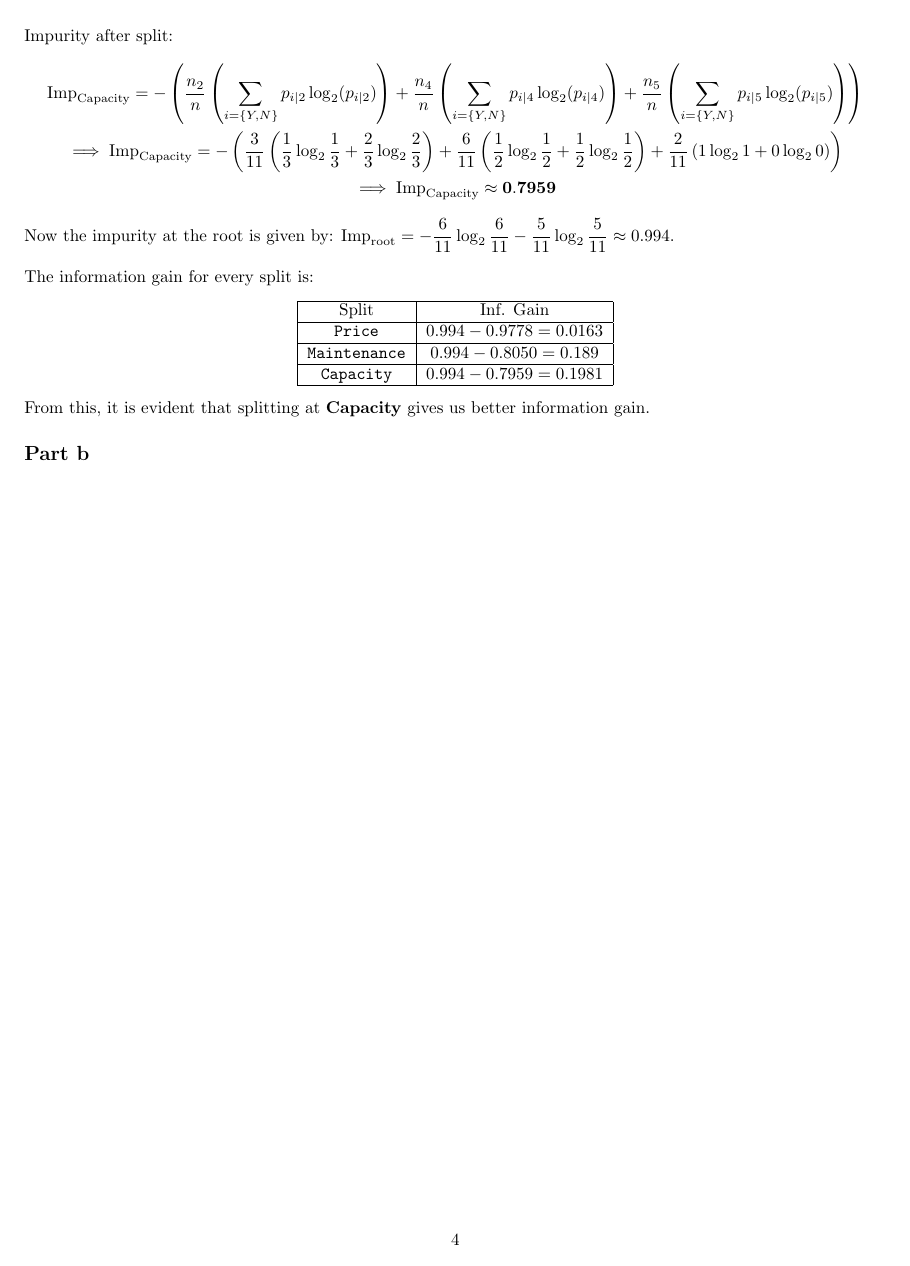
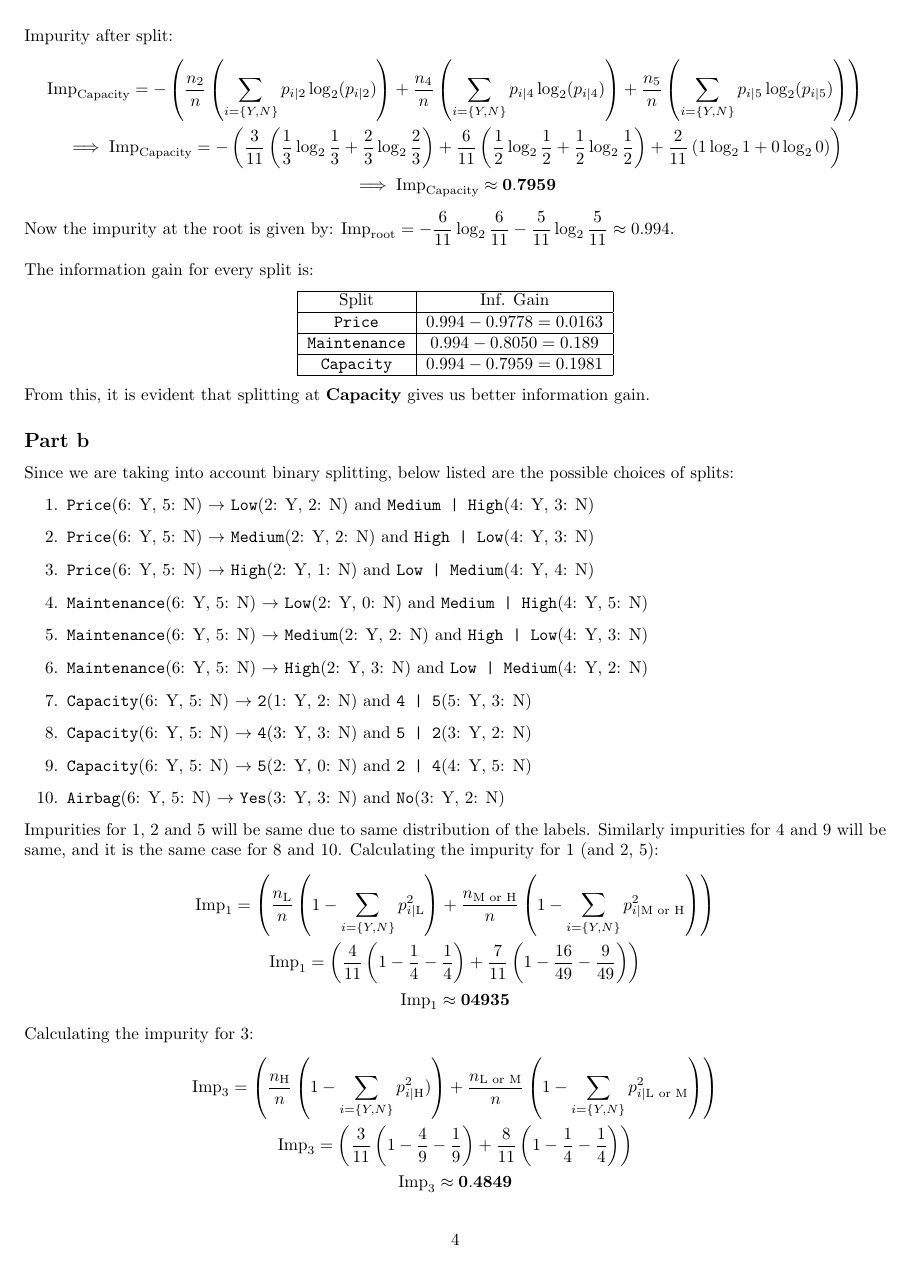
Before and after one commit to vishwakftw/CS6510-AML, a LaTeX problem sheet (Assignment-1/Solutions-Assgn1.tex): page 4 of 4 before the commit and page 4 of 5 after it. Compiled offline with pdfLaTeX.

Commit message:
Assignment 1 update 5

```diff
--- a/Assignment-1/Solutions-Assgn1.tex
+++ b/Assignment-1/Solutions-Assgn1.tex
@@ -212,3 +212,37 @@ Split & Inf. Gain \\
 From this, it is evident that splitting at \textbf{Capacity} gives us better information gain.
 \end{flushleft}
 \subsection*{Part b}
+\begin{flushleft}
+Since we are taking into account binary splitting, below listed are the possible choices of splits:
+\begin{enumerate}
+\item \texttt{Price}(6: Y, 5: N) \(\rightarrow\) \texttt{Low}(2: Y, 2: N) and \texttt{Medium | High}(4: Y, 3: N)
+\item \texttt{Price}(6: Y, 5: N) \(\rightarrow\) \texttt{Medium}(2: Y, 2: N) and \texttt{High | Low}(4: Y, 3: N)
+\item \texttt{Price}(6: Y, 5: N) \(\rightarrow\) \texttt{High}(2: Y, 1: N) and \texttt{Low | Medium}(4: Y, 4: N)
+\item \texttt{Maintenance}(6: Y, 5: N) \(\rightarrow\) \texttt{Low}(2: Y, 0: N) and \texttt{Medium | High}(4: Y, 5: N)
+\item \texttt{Maintenance}(6: Y, 5: N) \(\rightarrow\) \texttt{Medium}(2: Y, 2: N) and \texttt{High | Low}(4: Y, 3: N)
+\item \texttt{Maintenance}(6: Y, 5: N) \(\rightarrow\) \texttt{High}(2: Y, 3: N) and \texttt{Low | Medium}(4: Y, 2: N)
+\item \texttt{Capacity}(6: Y, 5: N) \(\rightarrow\) \texttt{2}(1: Y, 2: N) and \texttt{4 | 5}(5: Y, 3: N)
+\item \texttt{Capacity}(6: Y, 5: N) \(\rightarrow\) \texttt{4}(3: Y, 3: N) and \texttt{5 | 2}(3: Y, 2: N)
+\item \texttt{Capacity}(6: Y, 5: N) \(\rightarrow\) \texttt{5}(2: Y, 0: N) and \texttt{2 | 4}(4: Y, 5: N)
+\item \texttt{Airbag}(6: Y, 5: N) \(\rightarrow\) \texttt{Yes}(3: Y, 3: N) and \texttt{No}(3: Y, 2: N)
+\end{enumerate}
+
+Impurities for 1, 2 and 5 will be same due to same distribution of the labels. Similarly impurities for 4 and 9 will be same, and it is the same case for 8 and 10.
+Calculating the impurity for 1 (and 2, 5):
+\begin{gather*}
+\text{Imp}_{1} = \left(\frac{n_{\text{L}}}{n} \left(1 - \sum_{i = \{Y, N\}} p_{i | \text{L}}^{2}\right) + \frac{n_{\text{M or H}}}{n} \left(1 - \sum_{i = \{Y, N\}} p_{i | \text{M or H}}^{2}\right)\right) \\
+\text{Imp}_{1} = \left(\frac{4}{11} \left(1 - \frac{1}{4} - \frac{1}{4}\right) + \frac{7}{11} \left(1 - \frac{16}{49} - \frac{9}{49}\right)\right) \\
+\text{Imp}_{1} \approx \mathbf{0 4935}
+\end{gather*}
+
+Calculating the impurity for 3:
+\begin{gather*}
+\text{Imp}_{3} = \left(\frac{n_{\text{H}}}{n} \left(1 - \sum_{i = \{Y, N\}} p_{i | \text{H}}^{2})\right) + \frac{n_{\text{L or M}}}{n} \left(1 - \sum_{i = \{Y, N\}} p_{i | \text{L or M}}^{2}\right)\right) \\
+\text{Imp}_{3} = \left(\frac{3}{11} \left(1 - \frac{4}{9} - \frac{1}{9}\right) + \frac{8}{11} \left(1 - \frac{1}{4} - \frac{1}{4}\right)\right) \\
+\text{Imp}_{3} \approx \mathbf{0.4849}
+\end{gather*}
+
+Calculating the impurity for 4 (and 9):
+\begin{gather*}
+\text{Imp}_{4} = \left(\frac{n_{\text{L}}}{n} \left(1 - \sum_{i = \{Y, N\}} p_{i | \text{L}}^{2})\right) + \frac{n_{\text{M or H}}}{n} \left(1 - \sum_{i = \{Y, N\}} p_{i | \text{M or H}}^{2}\right)\right) \\
+\text{Imp}_{4} = \left(\frac{2}{11} \left(1 - 1 - 0\right) + \frac{9}{11} \left(1 - \frac{16}{81} - \frac{25}{81}\right)\right) \\
@@ -214,0 +254,2 @@ From this, it is evident that splitting at \textbf{Capacity} gives us better inf
+\text{Imp}_{6} = \left(\frac{n_{\text{H}}}{n} \left(1 - \sum_{i = \{Y, N\}} p_{i | \text{H}}^{2})\right) + \frac{n_{\text{L or M}}}{n} \left(1 - \sum_{i = \{Y, N\}} p_{i | \text{Lor M}}^{2}\right)\right) \\
+\text{Imp}_{6} = \left(\frac{5}{11} \left(1 - \frac{4}{25} - \frac{9}{25}\right) + \frac{6}{11} \left(1 - \frac{4}{9} - \frac{1}{9}\right)\right) \\
@@ -214,0 +261,2 @@ From this, it is evident that splitting at \textbf{Capacity} gives us better inf
+\text{Imp}_{7} = \left(\frac{n_{\text{2}}}{n} \left(1 - \sum_{i = \{Y, N\}} p_{i | \text{2}}^{2})\right) + \frac{n_{\text{4 or 5}}}{n} \left(1 - \sum_{i = \{Y, N\}} p_{i | \text{4 or 5}}^{2}\right)\right) \\
+\text{Imp}_{7} = \left(\frac{3}{11} \left(1 - \frac{1}{9} - \frac{4}{9}\right) + \frac{8}{11} \left(1 - \frac{25}{64} - \frac{9}{64}\right)\right) \\
@@ -214,0 +268,2 @@ From this, it is evident that splitting at \textbf{Capacity} gives us better inf
+\text{Imp}_{8} = \left(\frac{n_{\text{4}}}{n} \left(1 - \sum_{i = \{Y, N\}} p_{i | \text{4}}^{2})\right) + \frac{n_{\text{5 or 2}}}{n} \left(1 - \sum_{i = \{Y, N\}} p_{i | \text{5 or 2}}^{2}\right)\right) \\
+\text{Imp}_{8} = \left(\frac{6}{11} \left(1 - \frac{1}{4} - \frac{1}{4}\right) + \frac{5}{11} \left(1 - \frac{9}{25} - \frac{4}{25}\right)\right) \\
```
Also changed, not shown: README.md, Assignment-1/Solutions-Assgn1.tex (40 more changed lines).
